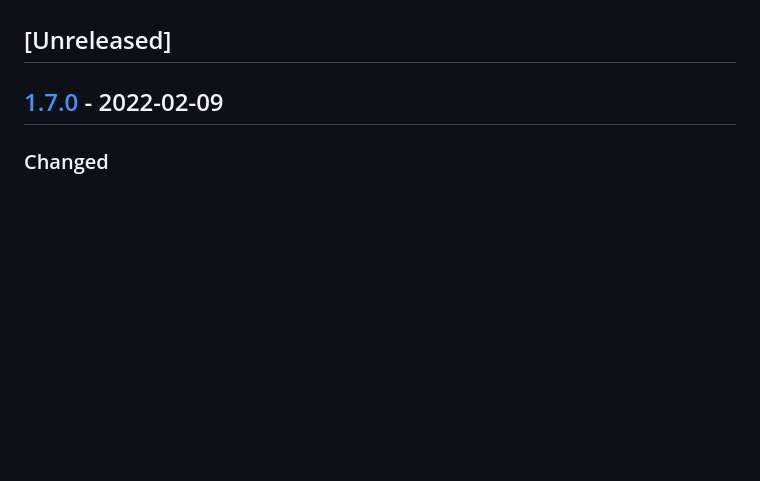
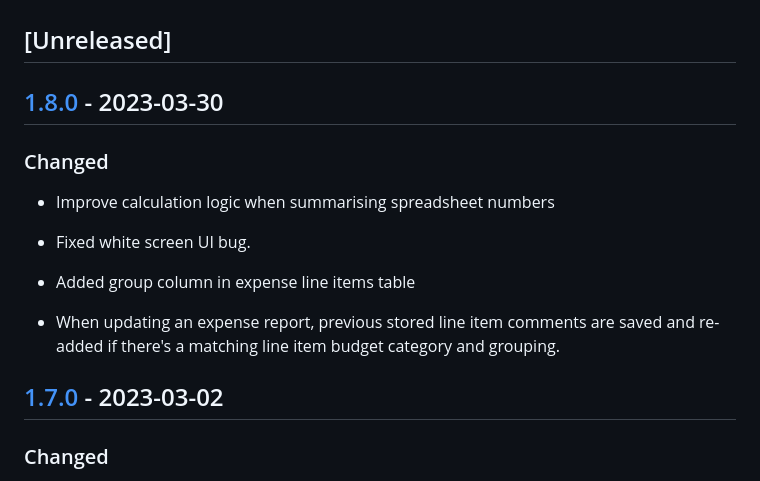
Before and after one commit to makerdao-ses/ecosystem-reporting-tool-v1, a Markdown page: CHANGELOG.md, the part around the change. GitHub-like rendering; blank space fills up the shorter version.

Commit message:
update changelog with v1.8.0

```diff
--- a/CHANGELOG.md
+++ b/CHANGELOG.md
@@ -7,7 +7,19 @@ and this project adheres to [Semantic Versioning](https://semver.org/spec/v2.0.0
 
 ## [Unreleased]
 
-## [1.7.0](https://github.com/makerdao-ses/ecosystem-reporting-tool-v1/releases/tag/v1.7.0) - 2022-02-09
+## [1.8.0](https://github.com/makerdao-ses/ecosystem-reporting-tool-v1/releases/tag/v1.8.0) - 2023-03-30
+
+### Changed
+
+- Improve calculation logic when summarising spreadsheet numbers
+
+- Fixed white screen UI bug.
+
+- Added group column in expense line items table
+
+- When updating an expense report, previous stored line item comments are saved and re-added if there's a matching line item budget category and grouping.
+
+## [1.7.0](https://github.com/makerdao-ses/ecosystem-reporting-tool-v1/releases/tag/v1.7.0) - 2023-03-02
 
 ### Changed
 
```
